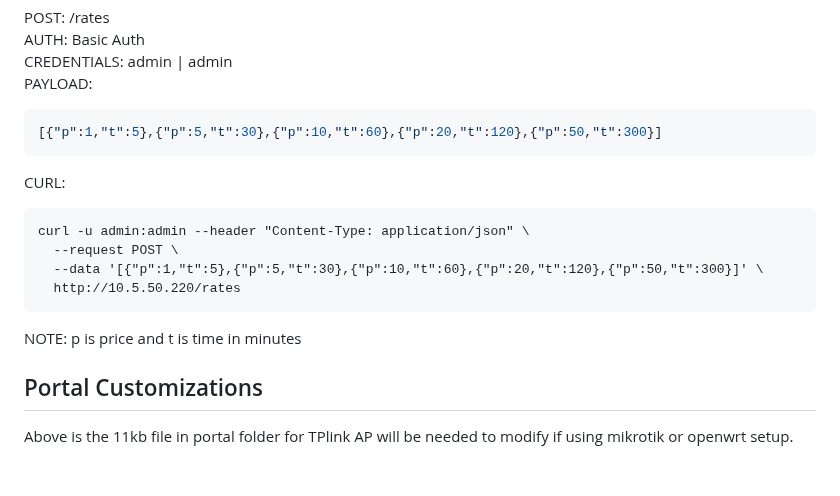
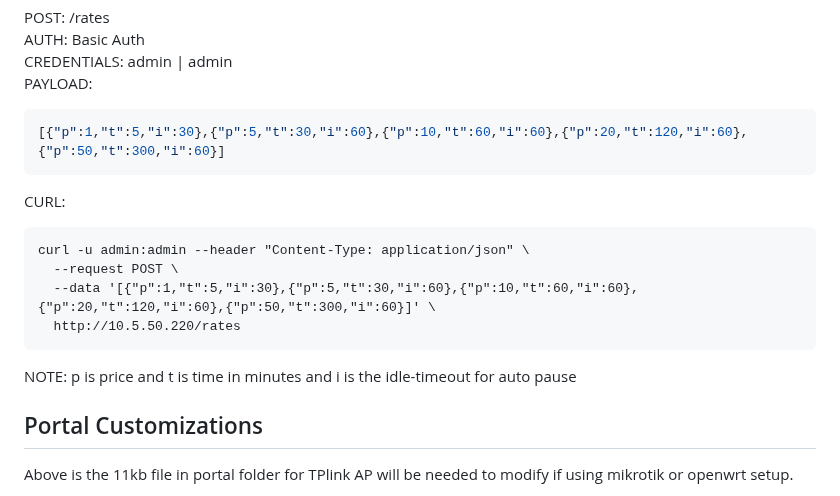
Before and after one commit to rjjrbatarao/XLink, a Markdown page: README.md, the part around the change. Rendered like a GitHub page; blank space fills up the shorter version.

````diff
--- a/README.md
+++ b/README.md
@@ -123,16 +123,16 @@ AUTH: Basic Auth\
 CREDENTIALS: admin | admin\
 PAYLOAD:
 ```json
-[{"p":1,"t":5},{"p":5,"t":30},{"p":10,"t":60},{"p":20,"t":120},{"p":50,"t":300}]
+[{"p":1,"t":5,"i":30},{"p":5,"t":30,"i":60},{"p":10,"t":60,"i":60},{"p":20,"t":120,"i":60},{"p":50,"t":300,"i":60}]
 ```
 CURL:
 ```
 curl -u admin:admin --header "Content-Type: application/json" \
   --request POST \
-  --data '[{"p":1,"t":5},{"p":5,"t":30},{"p":10,"t":60},{"p":20,"t":120},{"p":50,"t":300}]' \
+  --data '[{"p":1,"t":5,"i":30},{"p":5,"t":30,"i":60},{"p":10,"t":60,"i":60},{"p":20,"t":120,"i":60},{"p":50,"t":300,"i":60}]' \
   http://10.5.50.220/rates
 ```
-NOTE: p is price and t is time in minutes
+NOTE: p is price and t is time in minutes and i is the idle-timeout for auto pause
 
 ## Portal Customizations
 Above is the 11kb file in portal folder for TPlink AP will be needed to modify if using mikrotik or openwrt setup.
````
